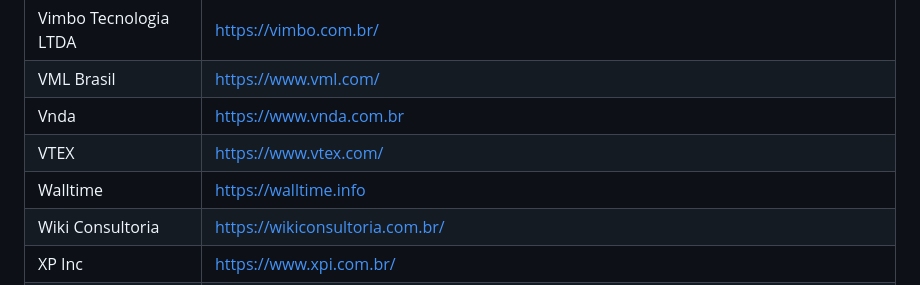
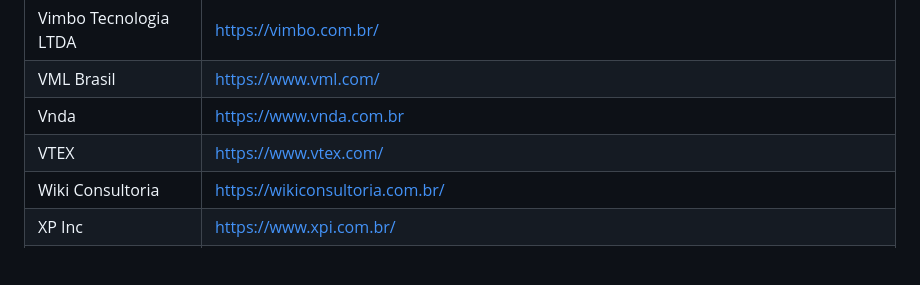
Before and after one commit to lerrua/remote-jobs-brazil, a Markdown page: README.md, the part around the change. Drawn GitHub-style; blank space fills up the shorter version.

Commit message:
Removing company becase it ends the activity.

```diff
--- a/README.md
+++ b/README.md
@@ -182,7 +182,6 @@ Vimbo Tecnologia LTDA | https://vimbo.com.br/
 VML Brasil | https://www.vml.com/
 Vnda | https://www.vnda.com.br
 VTEX | https://www.vtex.com/
-Walltime | https://walltime.info
 Wiki Consultoria | https://wikiconsultoria.com.br/
 XP Inc | https://www.xpi.com.br/
 YACOWS | http://yacows.com.br/
```
